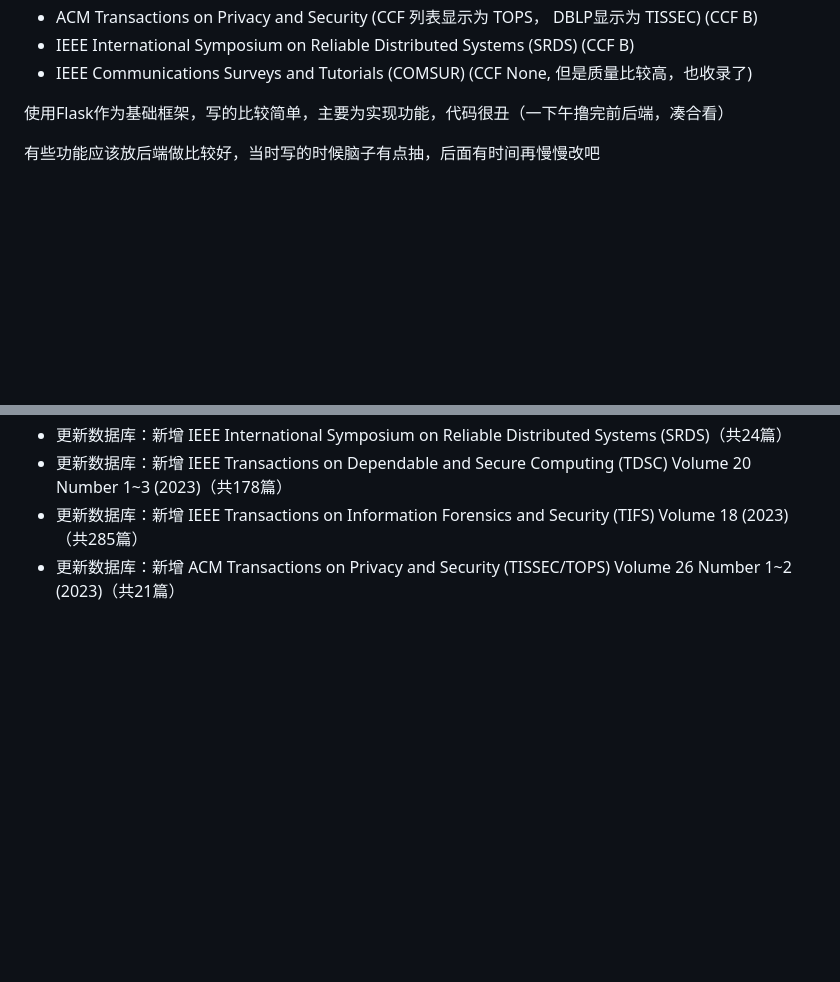
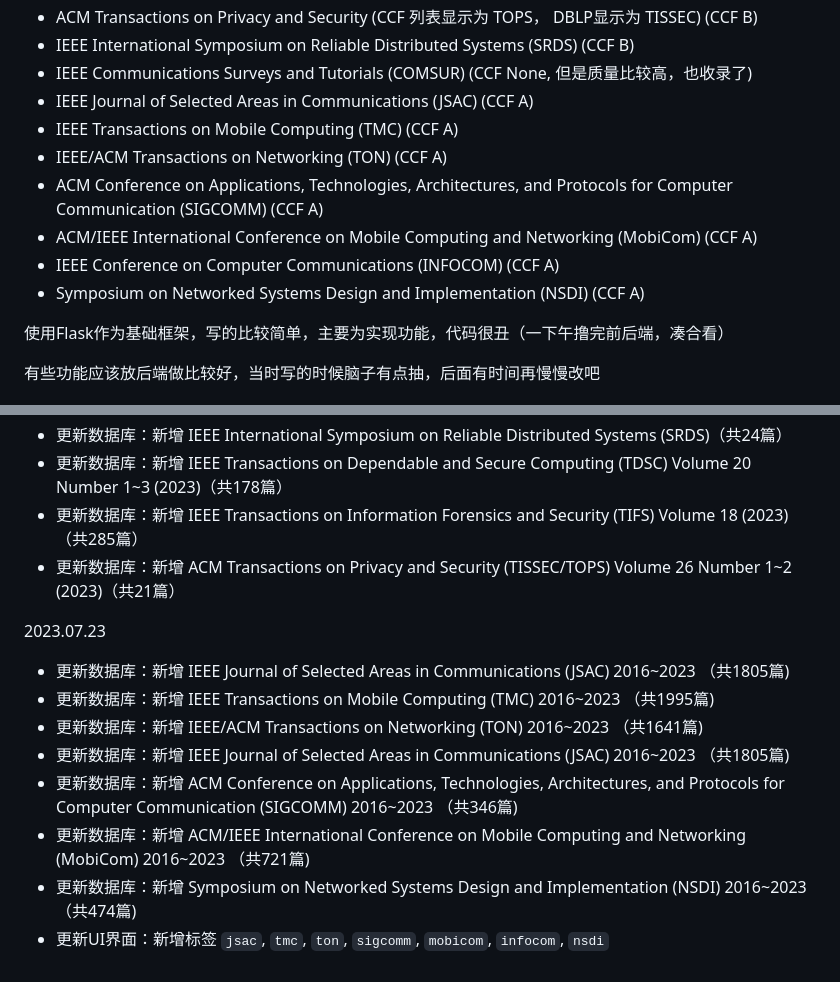
Before and after one commit to mactavishmeng/paperSearcher, a Markdown page: README.md, 2 parts joined by grey strips. GitHub-like rendering; blank space fills up the shorter version.

Commit message:
Update info

```diff
--- a/README.md
+++ b/README.md
@@ -26,6 +26,13 @@
 - ACM Transactions on Privacy and Security (CCF 列表显示为 TOPS， DBLP显示为 TISSEC) (CCF B)
 - IEEE International Symposium on Reliable Distributed Systems (SRDS) (CCF B)
 - IEEE Communications Surveys and Tutorials (COMSUR) (CCF None, 但是质量比较高，也收录了)
+- IEEE Journal of Selected Areas in Communications (JSAC) (CCF A)
+- IEEE Transactions on Mobile Computing (TMC) (CCF A)
+- IEEE/ACM Transactions on Networking (TON) (CCF A)
+- ACM Conference on Applications, Technologies, Architectures, and Protocols for Computer Communication (SIGCOMM) (CCF A)
+- ACM/IEEE International Conference on Mobile Computing and Networking (MobiCom) (CCF A)
+- IEEE Conference on Computer Communications (INFOCOM) (CCF A)
+- Symposium on Networked Systems Design and Implementation (NSDI) (CCF A)
 
 使用Flask作为基础框架，写的比较简单，主要为实现功能，代码很丑（一下午撸完前后端，凑合看）
 
@@ -154,3 +161,14 @@ if __name__ == '__main__':
 - 更新数据库：新增 IEEE Transactions on Dependable and Secure Computing (TDSC) Volume 20 Number 1~3 (2023)（共178篇）
 - 更新数据库：新增 IEEE Transactions on Information Forensics and Security (TIFS) Volume 18 (2023)（共285篇）
 - 更新数据库：新增 ACM Transactions on Privacy and Security (TISSEC/TOPS) Volume 26 Number 1~2 (2023)（共21篇）
+
+2023.07.23
+
+* 更新数据库：新增 IEEE Journal of Selected Areas in Communications (JSAC) 2016~2023 （共1805篇)
+* 更新数据库：新增 IEEE Transactions on Mobile Computing (TMC) 2016~2023 （共1995篇)
+* 更新数据库：新增 IEEE/ACM Transactions on Networking (TON) 2016~2023 （共1641篇)
+* 更新数据库：新增 IEEE Journal of Selected Areas in Communications (JSAC) 2016~2023 （共1805篇)
+* 更新数据库：新增 ACM Conference on Applications, Technologies, Architectures, and Protocols for Computer Communication (SIGCOMM) 2016~2023 （共346篇)
+* 更新数据库：新增 ACM/IEEE International Conference on Mobile Computing and Networking (MobiCom) 2016~2023 （共721篇)
+* 更新数据库：新增 Symposium on Networked Systems Design and Implementation (NSDI) 2016~2023 （共474篇)
+* 更新UI界面：新增标签 `jsac`, `tmc`, `ton`, `sigcomm`, `mobicom`, `infocom`, `nsdi`
```
